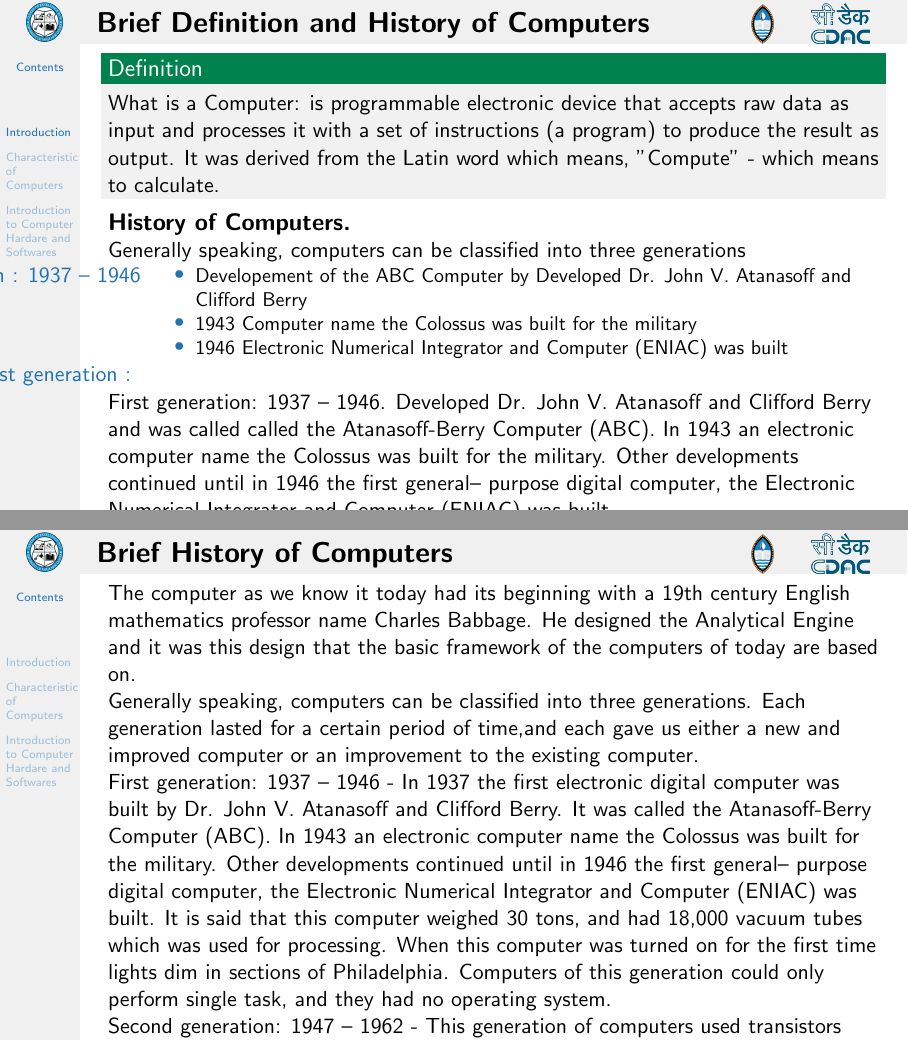
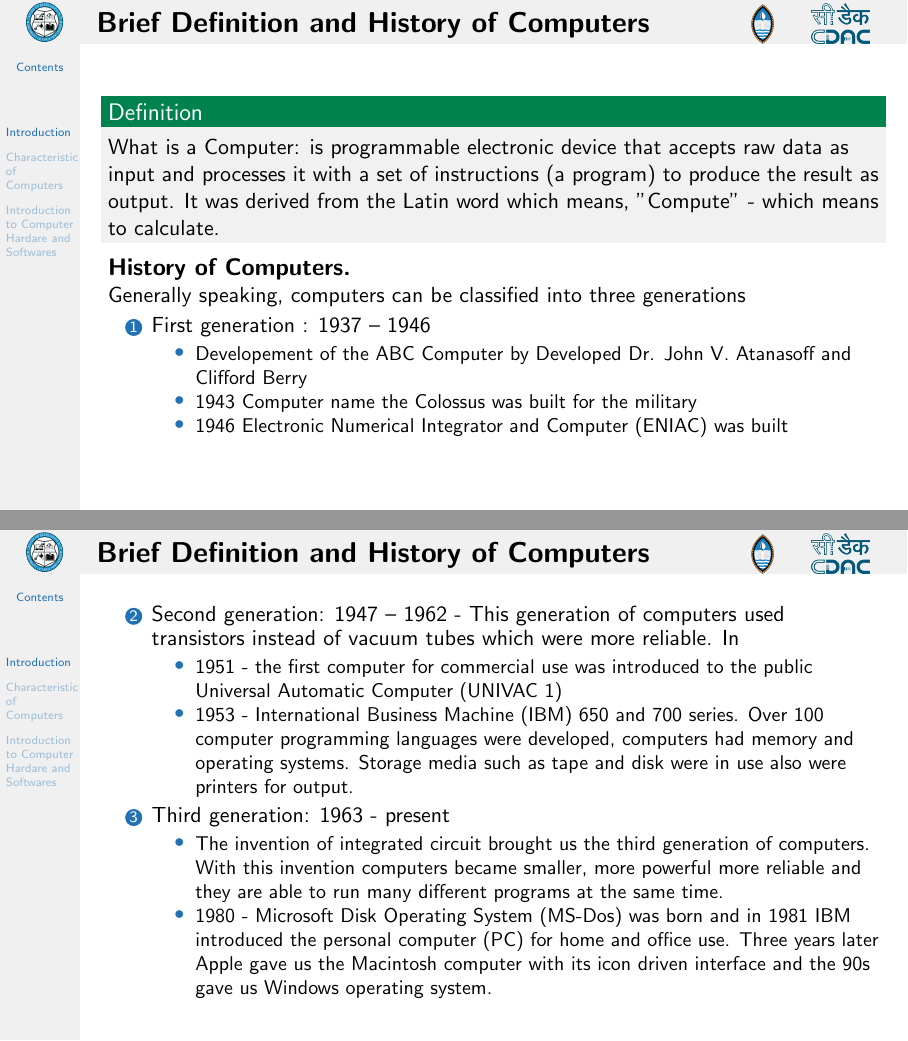
Before and after one commit to pankajfri/Training-Materials, LaTeX slides (Software Testing/Fundamentals of Computer & OS Concepts/Session-1/main.tex, which reads Software Testing/Fundamentals of Computer & OS Concepts/Session-1/Slides/slide1.tex, Software Testing/Fundamentals of Computer & OS Concepts/Session-1/Slides/slide2.tex, Software Testing/Fundamentals of Computer & OS Concepts/Session-1/Slides/slide3.tex): pages 4 and 16 of 16 before the commit and pages 4 and 5 of 16 after it, joined at a grey line. Compiled offline with pdfLaTeX.

Commit message:
presentation

```diff
--- a/Software Testing/Fundamentals of Computer & OS Concepts/Session-1/Slides/slide1.tex
+++ b/Software Testing/Fundamentals of Computer & OS Concepts/Session-1/Slides/slide1.tex
@@ -9,25 +9,13 @@
 \begin{large}
 	\textbf{History of Computers.}
 \end{large}
-
-Generally speaking, computers can be classified into three generations\\
-\begin{itemize}
-	\item [First generation : 1937 – 1946]
+\\Generally speaking, computers can be classified into three generations
+\begin{enumerate}
+\item First generation : 1937 – 1946
 		\begin{itemize}
 			\item Developement of the ABC Computer by Developed Dr. John V. Atanasoff and Clifford Berry
 			\item 1943 Computer name the Colossus was built for the military
 			\item 1946 Electronic Numerical Integrator and Computer (ENIAC) was built
 		\end{itemize}
-	\item [First generation : ]
-\end{itemize}
-
-
-First generation: 1937 – 1946. Developed Dr. John V. Atanasoff and Clifford Berry and was called called the Atanasoff-Berry Computer (ABC). In 1943 an electronic computer name the Colossus was built for the military. Other developments continued until in 1946 the first general– purpose digital computer, the Electronic Numerical Integrator and Computer (ENIAC) was built.
-
-Second generation: 1947 – 1962 - This generation of computers used transistors instead of vacuum tubes which were more reliable. In
-1951 the first computer for commercial use was introduced to the public; the Universal Automatic Computer (UNIVAC 1). In 1953 the International Business Machine (IBM) 650 and 700 series computers made their mark in the computer world. During this generation of computers over 100 computer programming languages were developed, computers had memory and operating systems. Storage media such as tape and disk were in use also were printers for output.
-
-Third generation: 1963 - present - The invention of integrated circuit brought us the third generation of computers. With this invention computers became smaller, more powerful more reliable and they are able to run many different programs at the same time. In 1980 Microsoft Disk Operating System (MS-Dos) was born and in 1981 IBM introduced the personal computer (PC) for home and office use. Three years later Apple gave us the Macintosh computer with its icon driven interface and the 90s gave us Windows operating system.
-
-As a result of the various improvements to the development of the computer we have seen the computer being used in all areas of life. It is a very useful tool that will continue to experience new development as time passes.
+\end{enumerate}
 \end{frame}
--- a/Software Testing/Fundamentals of Computer & OS Concepts/Session-1/Slides/slide2.tex
+++ b/Software Testing/Fundamentals of Computer & OS Concepts/Session-1/Slides/slide2.tex
@@ -1,25 +1,16 @@
-\section{Characteristic of Computers}
-%---------------------------------------------------------
-%Changing visivility of the text
 \begin{frame}
-	\frametitle{Characteristic of Computers}
-		Computers come in different size and shape but how do we classify them between each other?
-\frametitle{Characteristics of Computer}
-\begin{itemize}
-	\item<1-> Speed
-	\item<2-> Accuracy
-	\item<3-> Storage capability
-	\item<4-> Versatility
-	\item<5-> Diligence
-	\item<6-> Reliability
-	\item<7-> Resource sharing
-\end{itemize}
+\frametitle{Brief Definition and History of Computers}
+\begin{enumerate}
+	\setcounter{enumi}{1}
+\item Second generation: 1947 – 1962 - This generation of computers used transistors instead of vacuum tubes which were more reliable. In
+		\begin{itemize}
+			\item 1951 - the first computer for commercial use was introduced to the public Universal Automatic Computer (UNIVAC 1)
+			\item 1953 - International Business Machine (IBM) 650 and 700 series. Over 100 computer programming languages were developed, computers had memory and operating systems. Storage media such as tape and disk were in use also were printers for output.
+		\end{itemize}
+\item Third generation: 1963 - present
+		\begin{itemize}
+			\item The invention of integrated circuit brought us the third generation of computers. With this invention computers became smaller, more powerful more reliable and they are able to run many different programs at the same time.
+			\item 1980 - Microsoft Disk Operating System (MS-Dos) was born and in 1981 IBM introduced the personal computer (PC) for home and office use. Three years later Apple gave us the Macintosh computer with its icon driven interface and the 90s gave us Windows operating system.
+		\end{itemize}
+\end{enumerate}
 \end{frame}
-\begin{frame}
-\frametitle{Types of Computers}
-\begin{figure}
-\centering
-\includegraphics[width=400pt,height=210pt]{figures/fig2.png}
-\label{fig:computers}
-\end{figure}
-\end{frame}
--- a/Software Testing/Fundamentals of Computer & OS Concepts/Session-1/Slides/slide3.tex
+++ b/Software Testing/Fundamentals of Computer & OS Concepts/Session-1/Slides/slide3.tex
@@ -1,5 +1,20 @@
-\section{Introduction to Computer Hardare and Softwares}
+\section{Characteristic of Computers}
 %---------------------------------------------------------
 %Changing visivility of the text
 \begin{frame}
+	\frametitle{Characteristic of Computers}
+		Computers come in different size and shape but how do we classify them between each other?
+\frametitle{Characteristics of Computer}
+\begin{itemize}
+	\item<1-> Speed
+	\item<2-> Accuracy
+	\item<3-> Storage capability
+	\item<4-> Versatility
+	\item<5-> Diligence
+	\item<6-> Reliability
+	\item<7-> Resource sharing
+\end{itemize}
+\end{frame}
 
+\begin{frame}
+\frametitle{Types of Computers}
```
Also changed, not shown: Software Testing/Fundamentals of Computer & OS Concepts/Session-1/Slides/slide4.tex (added, +7 -0 lines), Software Testing/Fundamentals of Computer & OS Concepts/Session-1/main.tex (+4 -1 lines), Software Testing/Fundamentals of Computer & OS Concepts/Session-1/Slides/slide5.tex (added), Software Testing/Fundamentals of Computer & OS Concepts/Session-1/main.pdf, Software Testing/Fundamentals of Computer & OS Concepts/Session-1/Slides/slide3.tex (5 more changed lines), 7 other files.
